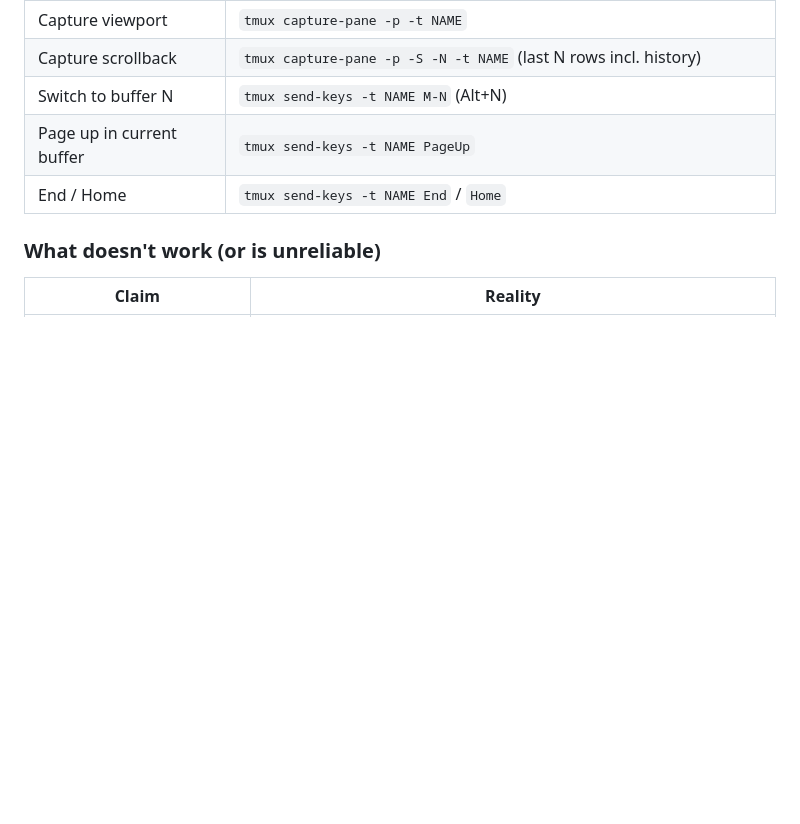
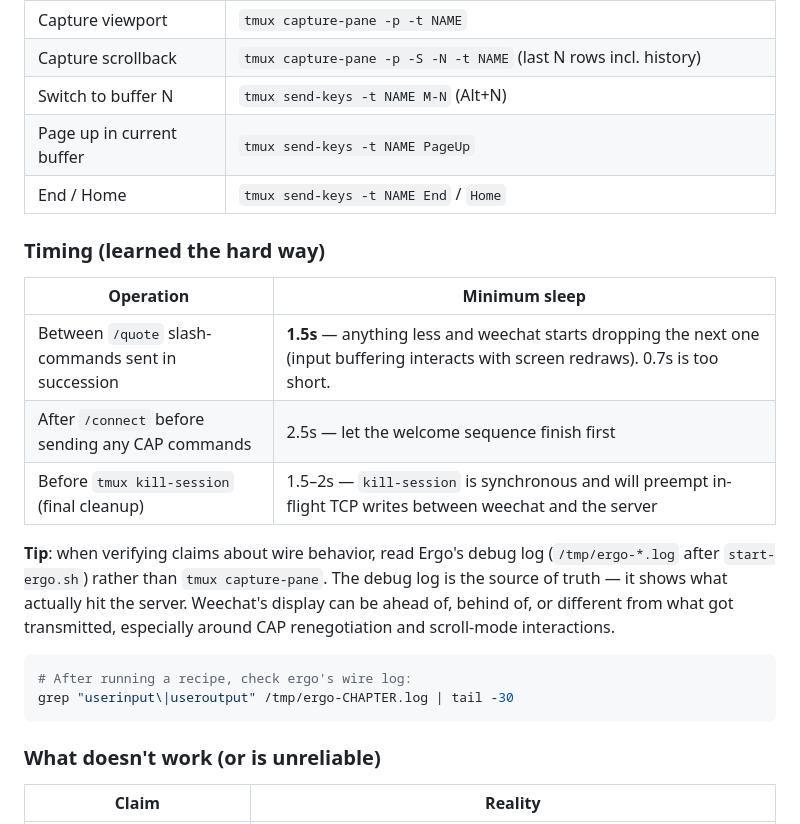
Before and after one commit to linoscope/agent-irc, a Markdown page: AGENTS.md, the part around the change. Rendered like a GitHub page; blank space fills up the shorter version.

Commit message:
AGENTS.md: add timing rules learned from chapter 05a/06 TUI tests
Two findings from walking the interactive recipes via tmux+weechat:

1. /quote slash-commands need 1.5s+ settle time between sends.
   At 0.7s, weechat drops the next command (probably input
   buffering vs. screen-redraw race). Verified on chapter 05a's
   five-step recipe — at 0.7s only steps 2 and 3 reached the
   server; at 1.5s all 5 steps landed cleanly.

2. tmux kill-session fires synchronously and preempts in-flight
   TCP writes between weechat and the server. Always pad the
   final sleep before cleanup by 1.5–2s.

Plus a tip: verify wire-level claims via Ergo's debug log
(/tmp/ergo-*.log), not via tmux capture-pane. The log shows
what actually hit the server; weechat's display can be ahead
of, behind of, or different from the wire (especially around
CAP renegotiation and scroll-mode interactions).

````diff
--- a/AGENTS.md
+++ b/AGENTS.md
@@ -107,6 +107,21 @@ fuser -k 16671/tcp 2>/dev/null    # kill anything stuck on the port
 | Page up in current buffer | `tmux send-keys -t NAME PageUp` |
 | End / Home | `tmux send-keys -t NAME End` / `Home` |
 
+### Timing (learned the hard way)
+
+| Operation | Minimum sleep |
+|---|---|
+| Between `/quote` slash-commands sent in succession | **1.5s** — anything less and weechat starts dropping the next one (input buffering interacts with screen redraws). 0.7s is too short. |
+| After `/connect` before sending any CAP commands | 2.5s — let the welcome sequence finish first |
+| Before `tmux kill-session` (final cleanup) | 1.5–2s — `kill-session` is synchronous and will preempt in-flight TCP writes between weechat and the server |
+
+**Tip**: when verifying claims about wire behavior, read Ergo's debug log (`/tmp/ergo-*.log` after `start-ergo.sh`) rather than `tmux capture-pane`. The debug log is the source of truth — it shows what actually hit the server. Weechat's display can be ahead of, behind of, or different from what got transmitted, especially around CAP renegotiation and scroll-mode interactions.
+
+```bash
+# After running a recipe, check ergo's wire log:
+grep "userinput\|useroutput" /tmp/ergo-CHAPTER.log | tail -30
+```
+
 ### What doesn't work (or is unreliable)
 
 | Claim | Reality |
````
